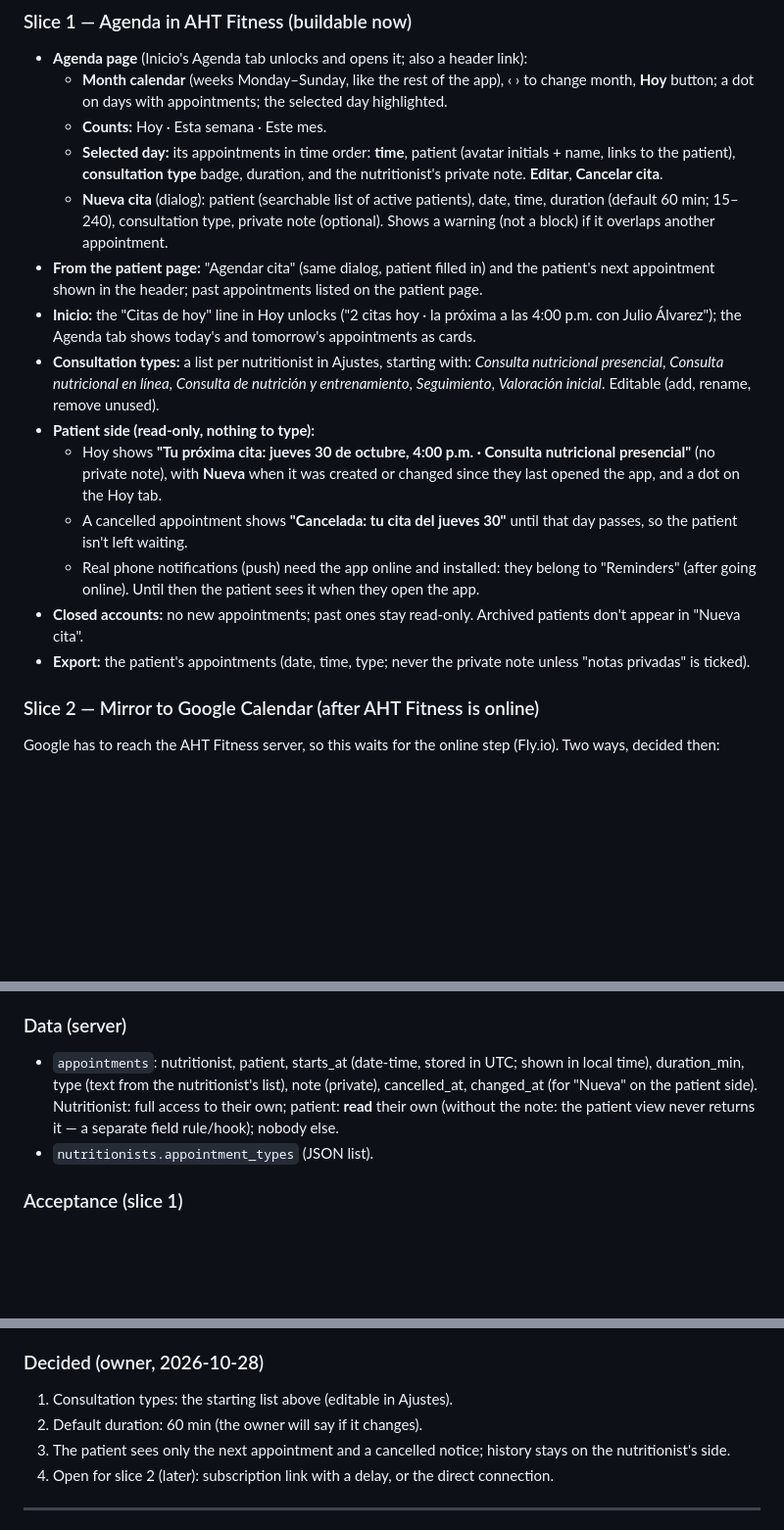
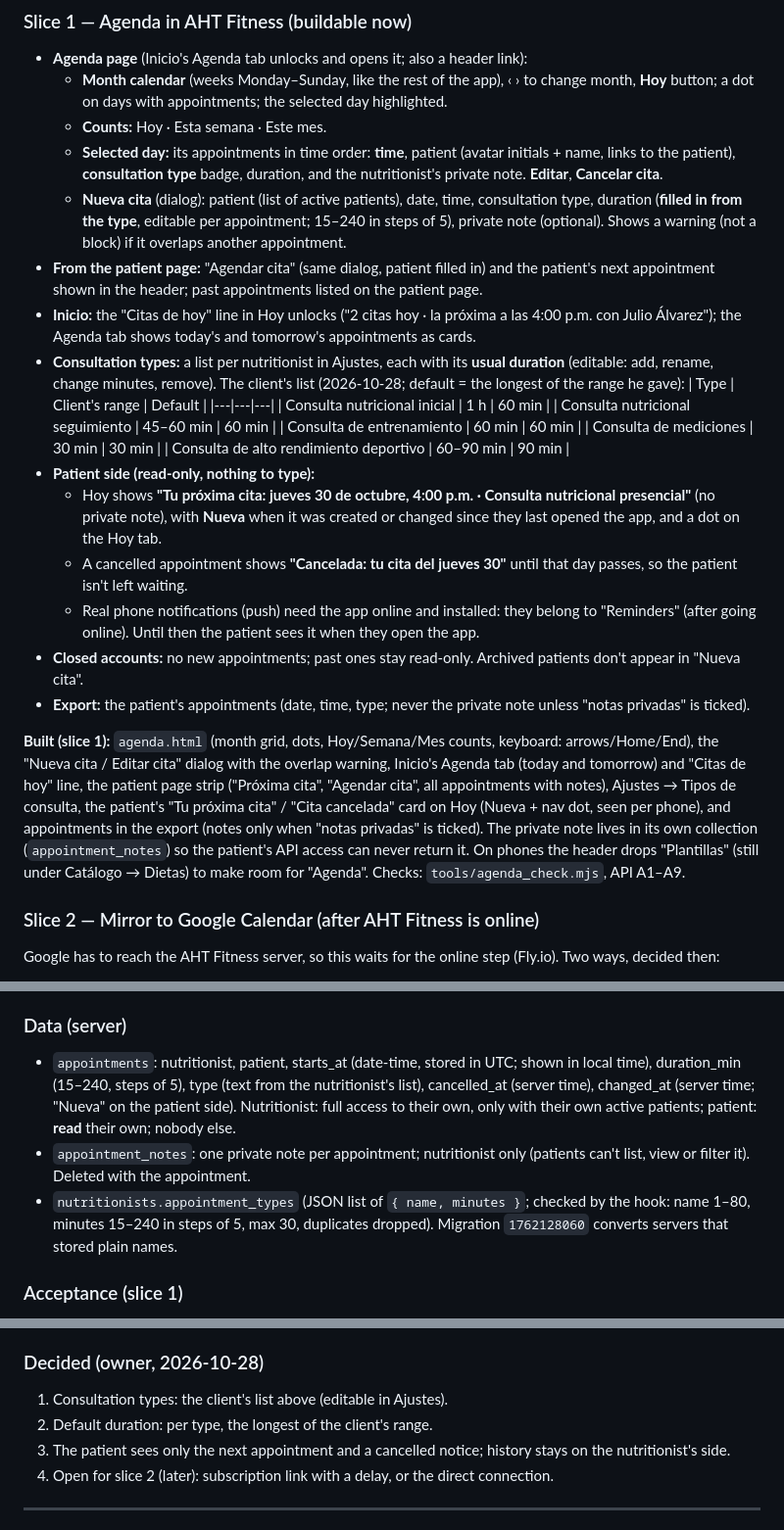
Before and after one commit to FlamingFlamingo-net/Plato, a Markdown page: specs/aht-fitness.md, 3 parts joined by grey strips. Shown at 98% size. Rendered like a GitHub page; blank space fills up the shorter version.

Commit message:
Spec: agenda slice 1 built, client's consultation types
Types with default durations (the longest of the client's range); slice 2 (Google mirror) waits for going online.

```diff
--- a/specs/aht-fitness.md
+++ b/specs/aht-fitness.md
@@ -722,16 +722,25 @@ Slice 1 (checklist + extras: server, screens, tests, spec), then slice 2 (servic
   - **Month calendar** (weeks Monday–Sunday, like the rest of the app), ‹ › to change month, **Hoy** button; a dot on days with appointments; the selected day highlighted.
   - **Counts:** Hoy · Esta semana · Este mes.
   - **Selected day:** its appointments in time order: **time**, patient (avatar initials + name, links to the patient), **consultation type** badge, duration, and the nutritionist's private note. **Editar**, **Cancelar cita**.
-  - **Nueva cita** (dialog): patient (searchable list of active patients), date, time, duration (default 60 min; 15–240), consultation type, private note (optional). Shows a warning (not a block) if it overlaps another appointment.
+  - **Nueva cita** (dialog): patient (list of active patients), date, time, consultation type, duration (**filled in from the type**, editable per appointment; 15–240 in steps of 5), private note (optional). Shows a warning (not a block) if it overlaps another appointment.
 - **From the patient page:** "Agendar cita" (same dialog, patient filled in) and the patient's next appointment shown in the header; past appointments listed on the patient page.
 - **Inicio:** the "Citas de hoy" line in Hoy unlocks ("2 citas hoy · la próxima a las 4:00 p.m. con Julio Álvarez"); the Agenda tab shows today's and tomorrow's appointments as cards.
-- **Consultation types:** a list per nutritionist in Ajustes, starting with: *Consulta nutricional presencial*, *Consulta nutricional en línea*, *Consulta de nutrición y entrenamiento*, *Seguimiento*, *Valoración inicial*. Editable (add, rename, remove unused).
+- **Consultation types:** a list per nutritionist in Ajustes, each with its **usual duration** (editable: add, rename, change minutes, remove). The client's list (2026-10-28; default = the longest of the range he gave):
+  | Type | Client's range | Default |
+  |---|---|---|
+  | Consulta nutricional inicial | 1 h | 60 min |
+  | Consulta nutricional seguimiento | 45–60 min | 60 min |
+  | Consulta de entrenamiento | 60 min | 60 min |
+  | Consulta de mediciones | 30 min | 30 min |
+  | Consulta de alto rendimiento deportivo | 60–90 min | 90 min |
 - **Patient side (read-only, nothing to type):**
   - Hoy shows **"Tu próxima cita: jueves 30 de octubre, 4:00 p.m. · Consulta nutricional presencial"** (no private note), with **Nueva** when it was created or changed since they last opened the app, and a dot on the Hoy tab.
   - A cancelled appointment shows **"Cancelada: tu cita del jueves 30"** until that day passes, so the patient isn't left waiting.
   - Real phone notifications (push) need the app online and installed: they belong to "Reminders" (after going online). Until then the patient sees it when they open the app.
 - **Closed accounts:** no new appointments; past ones stay read-only. Archived patients don't appear in "Nueva cita".
 - **Export:** the patient's appointments (date, time, type; never the private note unless "notas privadas" is ticked).
+
+**Built (slice 1):** `agenda.html` (month grid, dots, Hoy/Semana/Mes counts, keyboard: arrows/Home/End), the "Nueva cita / Editar cita" dialog with the overlap warning, Inicio's Agenda tab (today and tomorrow) and "Citas de hoy" line, the patient page strip ("Próxima cita", "Agendar cita", all appointments with notes), Ajustes → Tipos de consulta, the patient's "Tu próxima cita" / "Cita cancelada" card on Hoy (Nueva + nav dot, seen per phone), and appointments in the export (notes only when "notas privadas" is ticked). The private note lives in its own collection (`appointment_notes`) so the patient's API access can never return it. On phones the header drops "Plantillas" (still under Catálogo → Dietas) to make room for "Agenda". Checks: `tools/agenda_check.mjs`, API A1–A9.
 
 ### Slice 2 — Mirror to Google Calendar (after AHT Fitness is online)
 Google has to reach the AHT Fitness server, so this waits for the online step (Fly.io). Two ways, decided then:
@@ -741,8 +750,9 @@ Google has to reach the AHT Fitness server, so this waits for the online step (F
 - One-way: AHT Fitness → Google. Changes made in Google don't come back.
 
 ### Data (server)
-- `appointments`: nutritionist, patient, starts_at (date-time, stored in UTC; shown in local time), duration_min, type (text from the nutritionist's list), note (private), cancelled_at, changed_at (for "Nueva" on the patient side). Nutritionist: full access to their own; patient: **read** their own (without the note: the patient view never returns it — a separate field rule/hook); nobody else.
-- `nutritionists.appointment_types` (JSON list).
+- `appointments`: nutritionist, patient, starts_at (date-time, stored in UTC; shown in local time), duration_min (15–240, steps of 5), type (text from the nutritionist's list), cancelled_at (server time), changed_at (server time; "Nueva" on the patient side). Nutritionist: full access to their own, only with their own active patients; patient: **read** their own; nobody else.
+- `appointment_notes`: one private note per appointment; nutritionist only (patients can't list, view or filter it). Deleted with the appointment.
+- `nutritionists.appointment_types` (JSON list of `{ name, minutes }`; checked by the hook: name 1–80, minutes 15–240 in steps of 5, max 30, duplicates dropped). Migration `1762128060` converts servers that stored plain names.
 
 ### Acceptance (slice 1)
 1. Creating "jueves 4:00 p.m., Julio Álvarez, Consulta presencial" puts a dot on Thursday, adds to Semana/Mes counts, and lists it on that day.
@@ -753,8 +763,8 @@ Google has to reach the AHT Fitness server, so this waits for the online step (F
 6. Month navigation, Hoy, keyboard use of the calendar (arrow keys move days, Enter selects), and a phone layout that stacks calendar over the day list without sideways scroll.
 
 ### Decided (owner, 2026-10-28)
-1. Consultation types: the starting list above (editable in Ajustes).
-2. Default duration: 60 min (the owner will say if it changes).
+1. Consultation types: the client's list above (editable in Ajustes).
+2. Default duration: per type, the longest of the client's range.
 3. The patient sees only the next appointment and a cancelled notice; history stays on the nutritionist's side.
 4. Open for slice 2 (later): subscription link with a delay, or the direct connection.
 
```
Also changed, not shown: other parts of specs/aht-fitness.md (+1 -1 lines).
